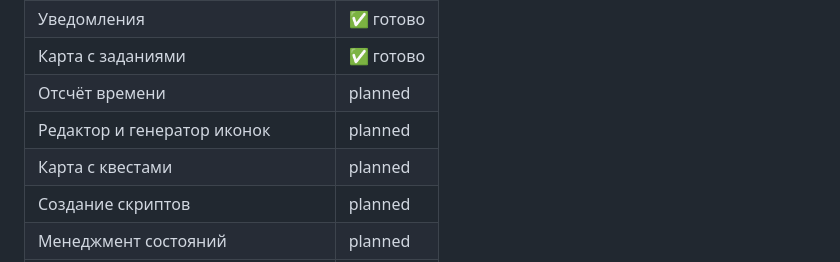
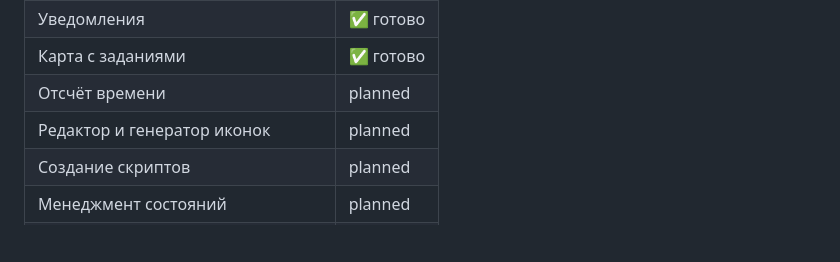
Before and after one commit to DiNikSon/dnd-interactive-dashboard, a Markdown page: CLAUDE.md, the part around the change. GitHub-like rendering; blank space fills up the shorter version.

Commit message:
claude map

```diff
--- a/CLAUDE.md
+++ b/CLAUDE.md
@@ -26,7 +26,6 @@ Full-stack web app для проведения D&D сессий. Три роли
 | Карта с заданиями | ✅ готово |
 | Отсчёт времени | planned |
 | Редактор и генератор иконок | planned |
-| Карта с квестами | planned |
 | Создание скриптов | planned |
 | Менеджмент состояний | planned |
 | Стили уведомлений | planned |
```
